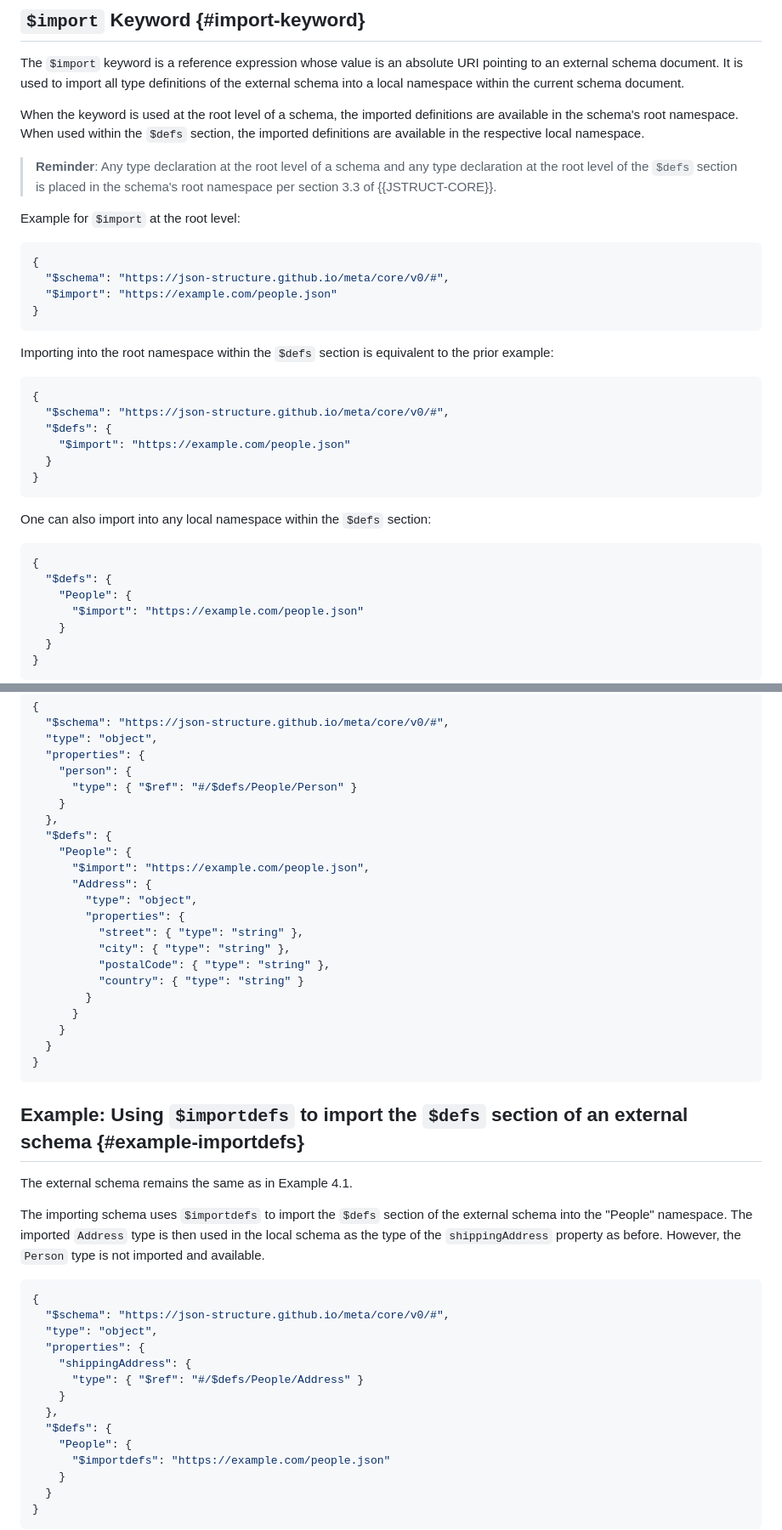
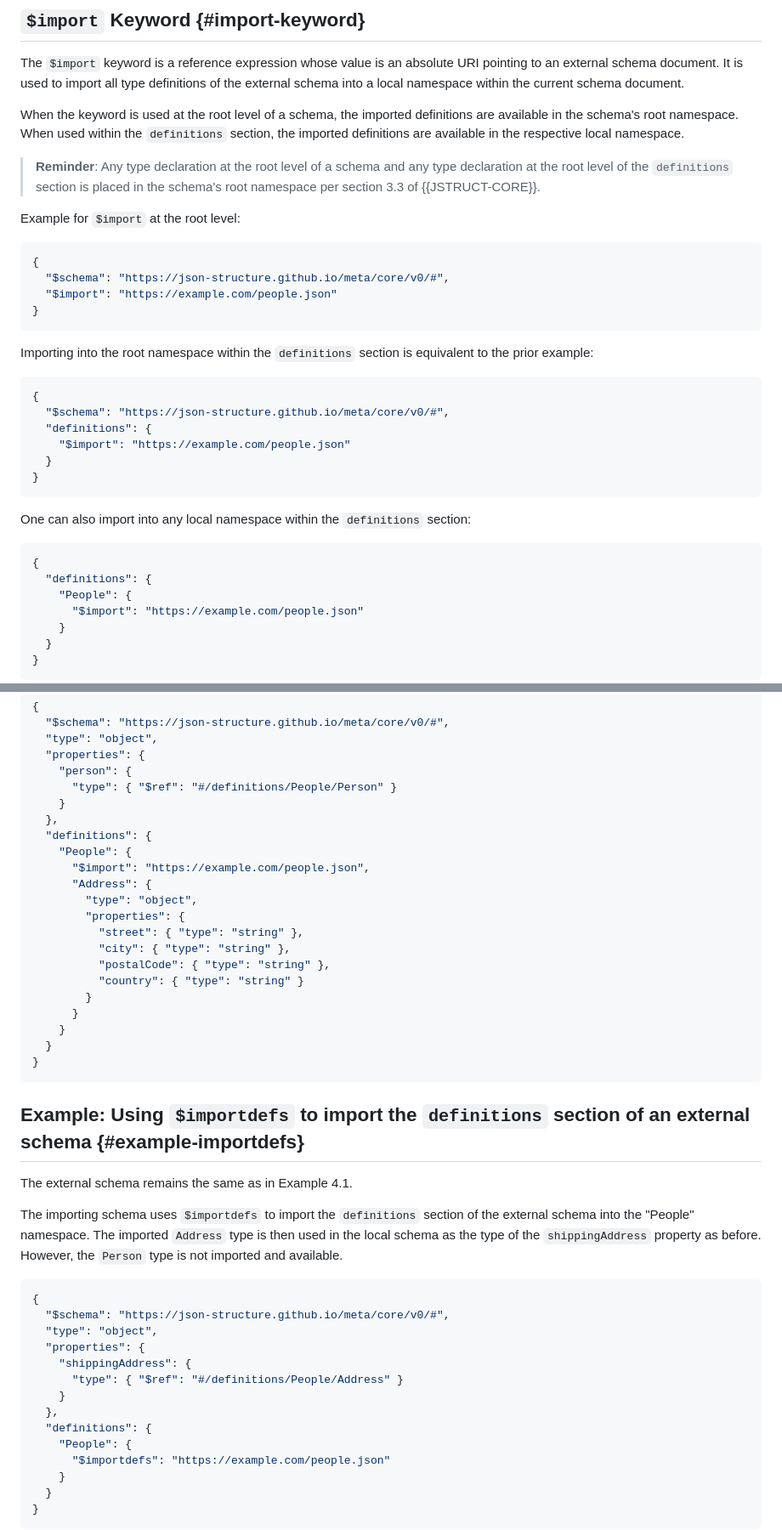
Before and after one commit to json-structure/import, a Markdown page: draft-vasters-json-structure-import.md, 2 parts joined by grey strips. Shown at 85% size. Drawn GitHub-style.

Commit message:
$defs to definitions
Signed-off-by: Clemens Vasters <clemens@vasters.com>

```diff
--- a/draft-vasters-json-structure-import.md
+++ b/draft-vasters-json-structure-import.md
@@ -106,12 +106,12 @@ definitions of the external schema into a local namespace within the current
 schema document.
 
 When the keyword is used at the root level of a schema, the imported definitions
-are available in the schema's root namespace. When used within the `$defs`
+are available in the schema's root namespace. When used within the `definitions`
 section, the imported definitions are available in the respective local
 namespace.
 
 > **Reminder**: Any type declaration at the root level of a schema and any type
-> declaration at the root level of the `$defs` section is placed in the schema's
+> declaration at the root level of the `definitions` section is placed in the schema's
 > root namespace per section 3.3 of {{JSTRUCT-CORE}}.
 
 Example for `$import` at the root level:
@@ -123,23 +123,23 @@ Example for `$import` at the root level:
 }
 ~~~
 
-Importing into the root namespace within the `$defs` section is equivalent to
+Importing into the root namespace within the `definitions` section is equivalent to
 the prior example:
 
 ~~~json
 {
   "$schema": "https://json-structure.github.io/meta/core/v0/#",
-  "$defs": {
+  "definitions": {
     "$import": "https://example.com/people.json"
   }
 }
 ~~~
 
-One can also import into any local namespace within the `$defs` section:
+One can also import into any local namespace within the `definitions` section:
 
 ~~~json
 {
-  "$defs": {
+  "definitions": {
     "People": {
       "$import": "https://example.com/people.json"
     }
@@ -281,10 +281,10 @@ namespace:
   "type": "object",
   "properties": {
     "person": {
-      "type": { "$ref": "#/$defs/People/Person" }
+      "type": { "$ref": "#/definitions/People/Person" }
     }
   },
-  "$defs": {
+  "definitions": {
     "People": {
       "$import": "https://example.com/people.json",
       "Address": {
@@ -301,11 +301,11 @@ namespace:
 }
 ~~~
 
-## Example: Using `$importdefs` to import the `$defs` section of an external schema {#example-importdefs}
+## Example: Using `$importdefs` to import the `definitions` section of an external schema {#example-importdefs}
 
 The external schema remains the same as in Example 4.1.
 
-The importing schema uses `$importdefs` to import the `$defs` section of the
+The importing schema uses `$importdefs` to import the `definitions` section of the
 external schema into the "People" namespace. The imported `Address` type is then
 used in the local schema as the type of the `shippingAddress` property as
 before. However, the `Person` type is not imported and available.
@@ -316,10 +316,10 @@ before. However, the `Person` type is not imported and available.
   "type": "object",
   "properties": {
     "shippingAddress": {
-      "type": { "$ref": "#/$defs/People/Address" }
+      "type": { "$ref": "#/definitions/People/Address" }
     }
   },
-  "$defs": {
+  "definitions": {
     "People": {
       "$importdefs": "https://example.com/people.json"
     }
```
Also changed, not shown: other parts of draft-vasters-json-structure-import.md (+12 -12 lines).
